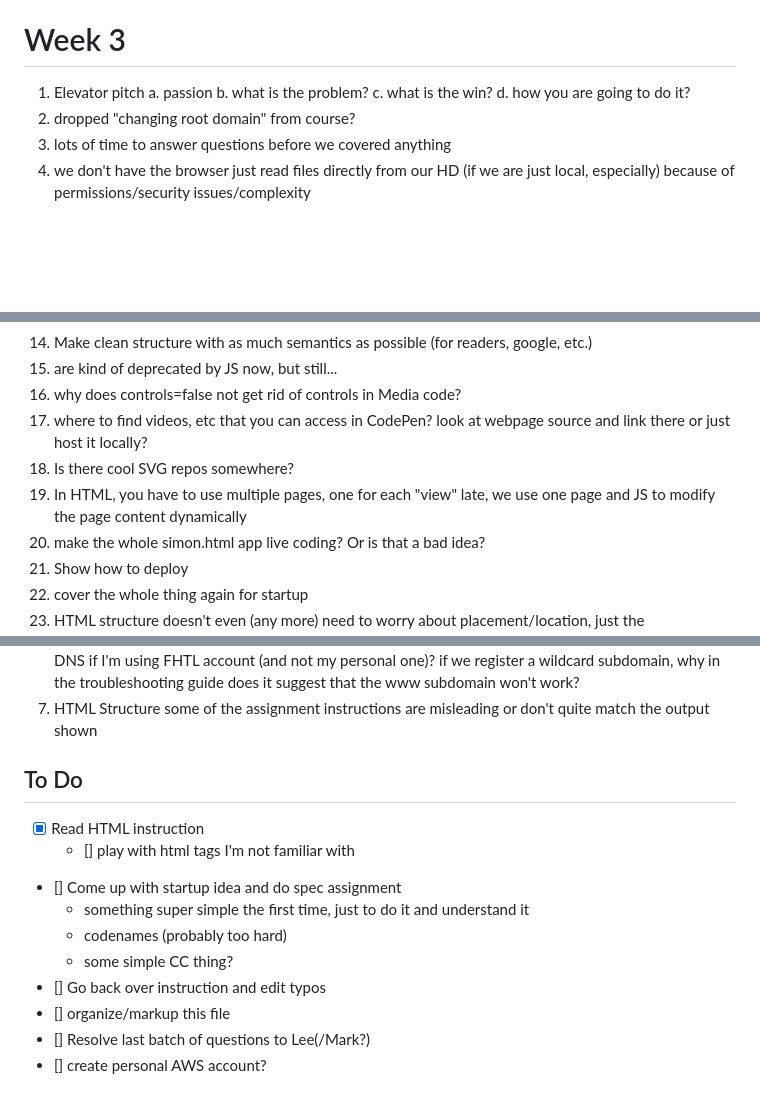
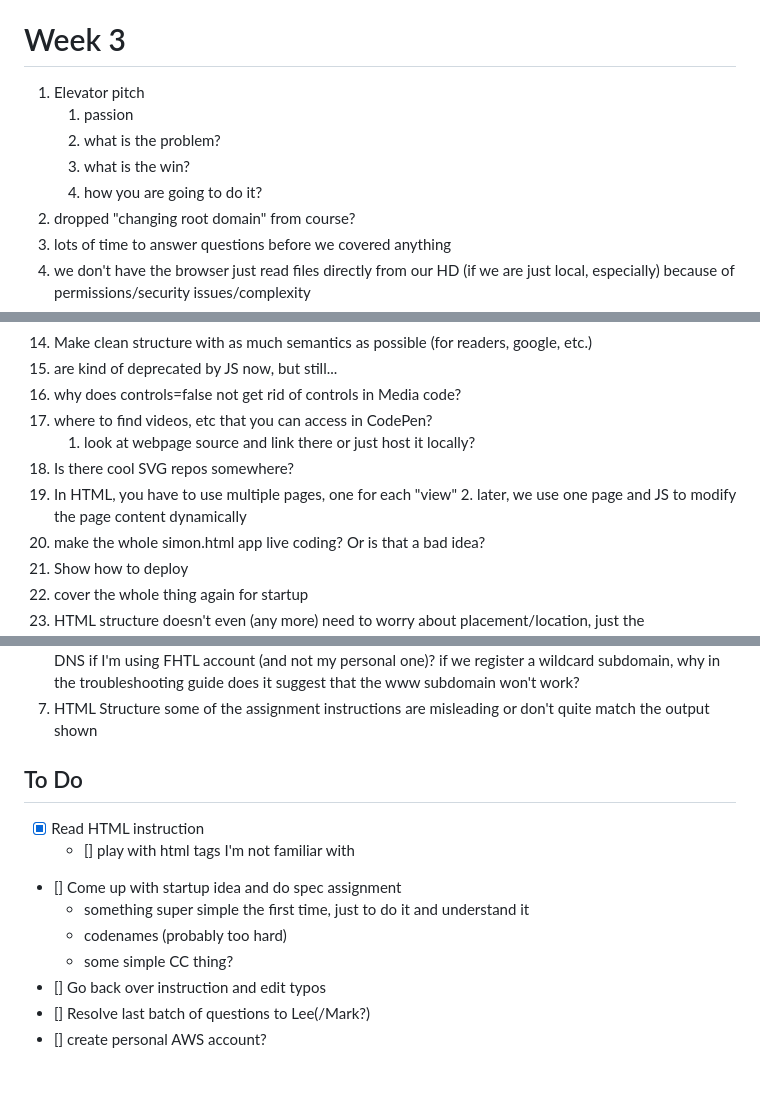
Before and after one commit to venturadan/startup, a Markdown page: notes.md, 3 parts joined by grey strips. Rendered like a GitHub page; blank space fills up the shorter version.

```diff
--- a/notes.md
+++ b/notes.md
@@ -103,10 +103,10 @@
 
 # Week 3
 1. Elevator pitch
- 	a. passion
-	b. what is the problem?
- 	c. what is the win?
-	d. how you are going to do it?
+ 	1. passion
+	2. what is the problem?
+ 	3. what is the win?
+	4. how you are going to do it?
 2. dropped "changing root domain" from course?
 3. lots of time to answer questions before we covered anything
 4. we don't have the browser just read files directly from our HD (if we are just local, especially) because of permissions/security issues/complexity
@@ -123,10 +123,10 @@
 15. <forms> are kind of deprecated by JS now, but still...
 16. why does controls=false not get rid of controls in Media code?
 17. where to find videos, etc that you can access in CodePen?
-	look at webpage source and link there or just host it locally?
+	1. look at webpage source and link there or just host it locally?
 18. Is there cool SVG repos somewhere?
 19. In HTML, you have to use multiple pages, one for each "view"
-	late, we use one page and JS to modify the page content dynamically
+	2. later, we use one page and JS to modify the page content dynamically
 20. make the whole simon.html app live coding?  Or is that a bad idea?
 21. Show how to deploy
 22. cover the whole thing again for startup
@@ -158,7 +158,6 @@
 7. HTML Structure
 	some of the assignment instructions are misleading or don't quite match the output shown
 
-
 ## To Do
 - [x] Read HTML instruction
 	- [] play with html tags I'm not familiar with
@@ -167,7 +166,6 @@
 	- codenames (probably too hard)
 	- some simple CC thing?
 - [] Go back over instruction and edit typos
-- [] organize/markup this file
 - [] Resolve last batch of questions to Lee(/Mark?)
 - [] create personal AWS account?
 
```
